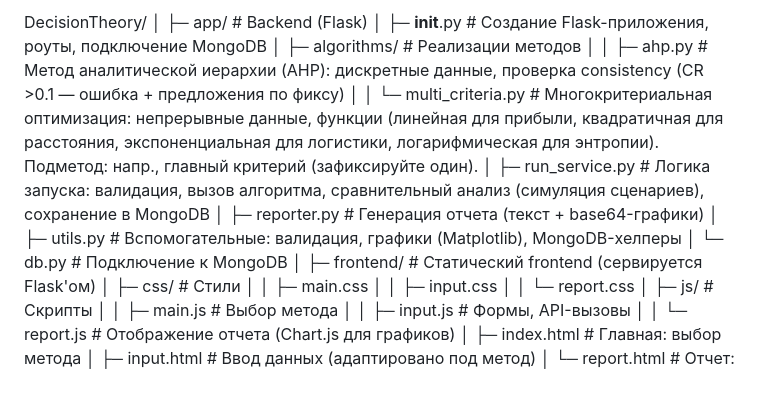
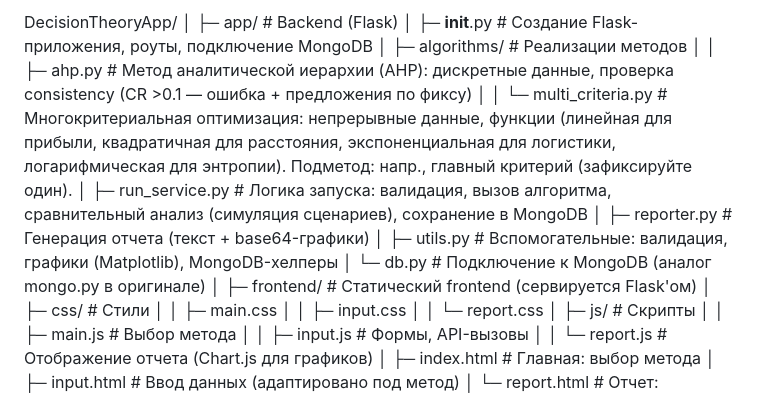
Before and after one commit to futsuri/DecisionTheory, a Markdown page: README.md, the part around the change. GitHub-like rendering.

Commit message:
Rename project directory and update descriptions
Updated project structure and descriptions in README.

```diff
--- a/README.md
+++ b/README.md
@@ -1,4 +1,4 @@
-DecisionTheory/
+DecisionTheoryApp/
 │
 ├─ app/                        # Backend (Flask)
 │   ├─ __init__.py             # Создание Flask-приложения, роуты, подключение MongoDB
@@ -8,7 +8,7 @@ DecisionTheory/
 │   ├─ run_service.py          # Логика запуска: валидация, вызов алгоритма, сравнительный анализ (симуляция сценариев), сохранение в MongoDB
 │   ├─ reporter.py             # Генерация отчета (текст + base64-графики)
 │   ├─ utils.py                # Вспомогательные: валидация, графики (Matplotlib), MongoDB-хелперы
-│   └─ db.py                   # Подключение к MongoDB
+│   └─ db.py                   # Подключение к MongoDB (аналог mongo.py в оригинале)
 │
 ├─ frontend/                   # Статический frontend (сервируется Flask'ом)
 │   ├─ css/                    # Стили
```
